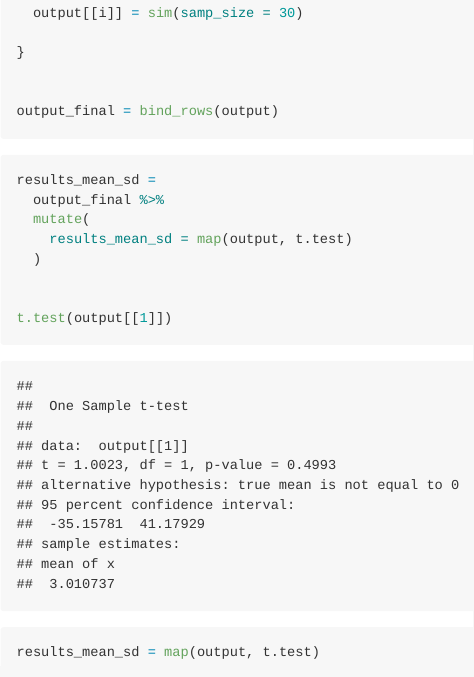
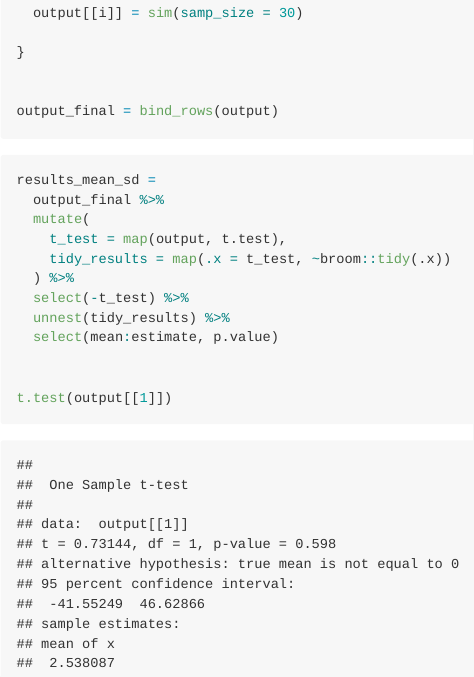
Before and after one commit to smv2138/p8105_hw5_smv2138, an R Markdown document (p8105_hw5_smv2138.Rmd): the page in a window 1100 px wide, from 10220 px down. The pictures show the output file p8105_hw5_smv2138.md that the author committed with the source, drawn offline in the style of GitHub.

Commit message:
finishing up dataframe for problem 3

````diff
--- a/p8105_hw5_smv2138.Rmd
+++ b/p8105_hw5_smv2138.Rmd
@@ -183,13 +183,15 @@ output_final = bind_rows(output)
 results_mean_sd =
   output_final %>%
   mutate(
-    results_mean_sd = map(output, t.test)
-  )
+    t_test = map(output, t.test),
+    tidy_results = map(.x = t_test, ~broom::tidy(.x))
+  ) %>%
+  select(-t_test) %>%
+  unnest(tidy_results) %>%
+  select(mean:estimate, p.value)
 
 
 t.test(output[[1]])
 
-results_mean_sd = map(output, t.test)
-
 
 ```
````
Also changed, not shown: p8105_hw5_smv2138.md.
